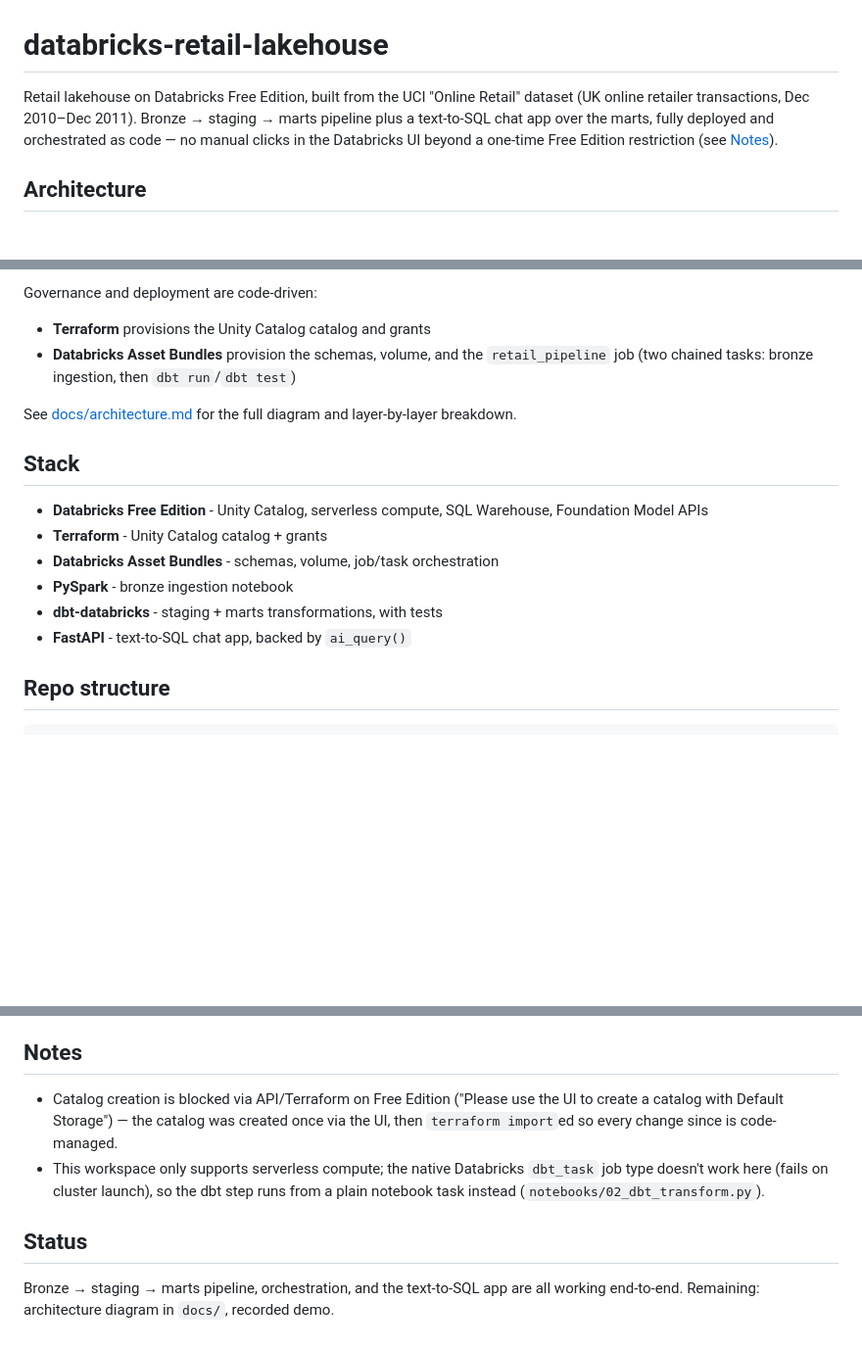
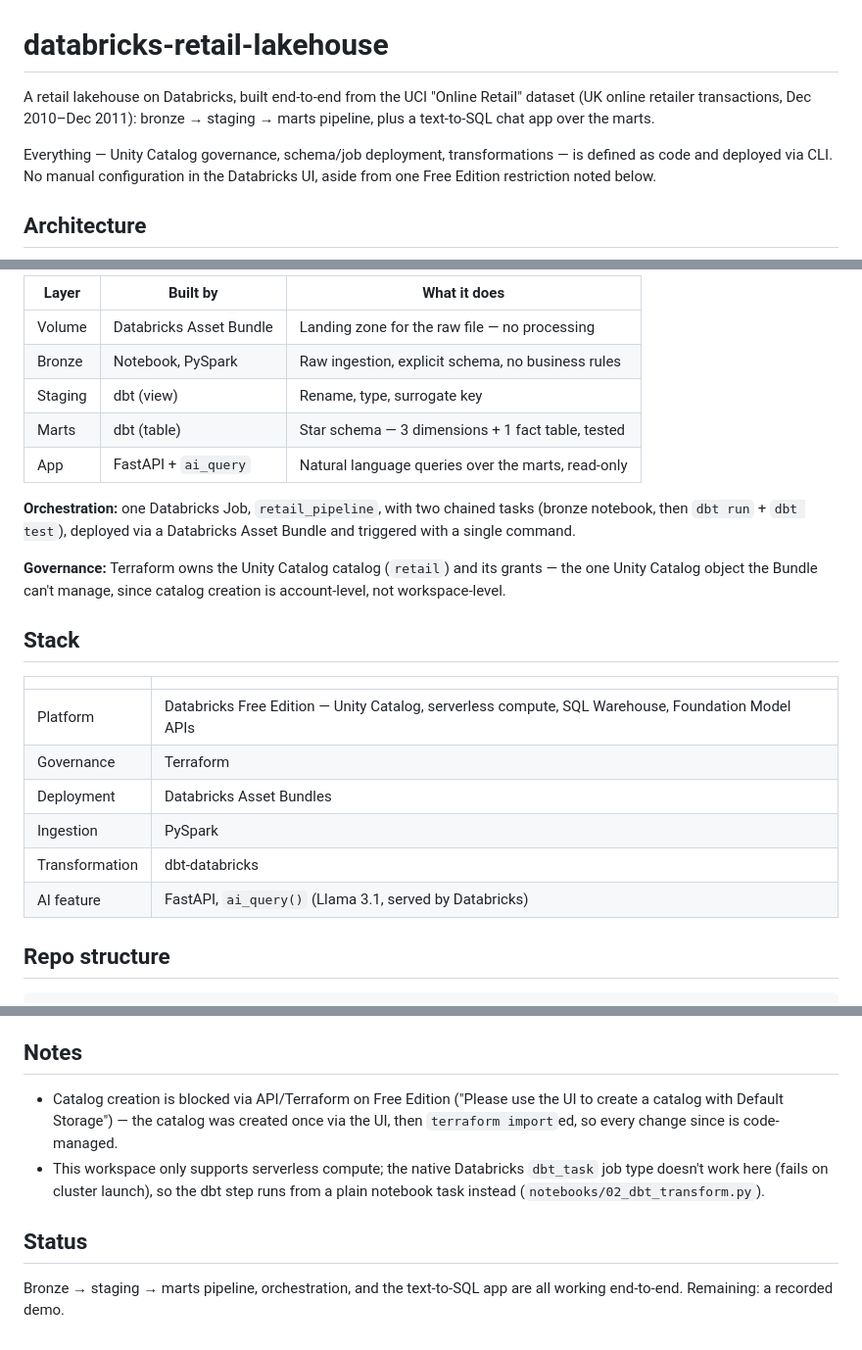
Before and after one commit to SaidiAnis/databricks-retail-lakehouse, a Markdown page: README.md, 3 parts joined by grey strips. Shown at 98% size. Drawn GitHub-style; blank space fills up the shorter version.

Commit message:
Add architecture overview and setup instructions to README

````diff
--- a/README.md
+++ b/README.md
@@ -1,6 +1,8 @@
 # databricks-retail-lakehouse
 
-Retail lakehouse on Databricks Free Edition, built from the UCI "Online Retail" dataset (UK online retailer transactions, Dec 2010–Dec 2011). Bronze → staging → marts pipeline plus a text-to-SQL chat app over the marts, fully deployed and orchestrated as code — no manual clicks in the Databricks UI beyond a one-time Free Edition restriction (see [Notes](#notes)).
+A retail lakehouse on Databricks, built end-to-end from the UCI "Online Retail" dataset (UK online retailer transactions, Dec 2010–Dec 2011): bronze → staging → marts pipeline, plus a text-to-SQL chat app over the marts.
+
+Everything — Unity Catalog governance, schema/job deployment, transformations — is defined as code and deployed via CLI. No manual configuration in the Databricks UI, aside from one Free Edition restriction noted below.
 
 ## Architecture
 
@@ -21,19 +16,27 @@ Online Retail.xlsx (Volume)
 ```
 
-Governance and deployment are code-driven:
-- **Terraform** provisions the Unity Catalog catalog and grants
-- **Databricks Asset Bundles** provision the schemas, volume, and the `retail_pipeline` job (two chained tasks: bronze ingestion, then `dbt run`/`dbt test`)
+| Layer | Built by | What it does |
+|---|---|---|
+| Volume | Databricks Asset Bundle | Landing zone for the raw file — no processing |
+| Bronze | Notebook, PySpark | Raw ingestion, explicit schema, no business rules |
+| Staging | dbt (view) | Rename, type, surrogate key |
+| Marts | dbt (table) | Star schema — 3 dimensions + 1 fact table, tested |
+| App | FastAPI + `ai_query` | Natural language queries over the marts, read-only |
 
-See [docs/architecture.md](docs/architecture.md) for the full diagram and layer-by-layer breakdown.
+**Orchestration:** one Databricks Job, `retail_pipeline`, with two chained tasks (bronze notebook, then `dbt run` + `dbt test`), deployed via a Databricks Asset Bundle and triggered with a single command.
+
+**Governance:** Terraform owns the Unity Catalog catalog (`retail`) and its grants — the one Unity Catalog object the Bundle can't manage, since catalog creation is account-level, not workspace-level.
 
 ## Stack
 
-- **Databricks Free Edition** - Unity Catalog, serverless compute, SQL Warehouse, Foundation Model APIs
-- **Terraform** - Unity Catalog catalog + grants
-- **Databricks Asset Bundles** - schemas, volume, job/task orchestration
-- **PySpark** - bronze ingestion notebook
-- **dbt-databricks** - staging + marts transformations, with tests
-- **FastAPI** - text-to-SQL chat app, backed by `ai_query()`
+| | |
+|---|---|
+| Platform | Databricks Free Edition — Unity Catalog, serverless compute, SQL Warehouse, Foundation Model APIs |
+| Governance | Terraform |
+| Deployment | Databricks Asset Bundles |
+| Ingestion | PySpark |
+| Transformation | dbt-databricks |
+| AI feature | FastAPI, `ai_query()` (Llama 3.1, served by Databricks) |
 
 ## Repo structure
 
@@ -90,9 +93,9 @@ Open `http://127.0.0.1:8000`.
 
 ## Notes
 
-- Catalog creation is blocked via API/Terraform on Free Edition ("Please use the UI to create a catalog with Default Storage") — the catalog was created once via the UI, then `terraform import`ed so every change since is code-managed.
+- Catalog creation is blocked via API/Terraform on Free Edition ("Please use the UI to create a catalog with Default Storage") — the catalog was created once via the UI, then `terraform import`ed, so every change since is code-managed.
 - This workspace only supports serverless compute; the native Databricks `dbt_task` job type doesn't work here (fails on cluster launch), so the dbt step runs from a plain notebook task instead (`notebooks/02_dbt_transform.py`).
 
 ## Status
 
-Bronze → staging → marts pipeline, orchestration, and the text-to-SQL app are all working end-to-end. Remaining: architecture diagram in `docs/`, recorded demo.
+Bronze → staging → marts pipeline, orchestration, and the text-to-SQL app are all working end-to-end. Remaining: a recorded demo.
````
Also changed, not shown: other parts of README.md (+7 -14 lines), docs/architecture.md (deleted, +0 -39 lines).
